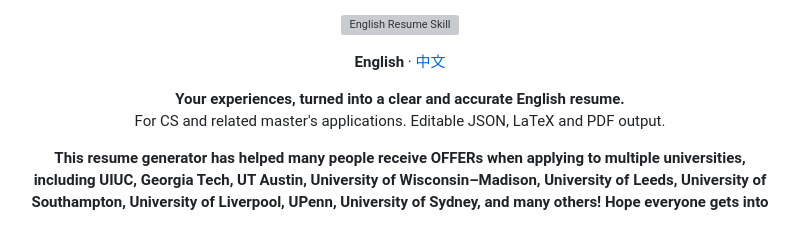
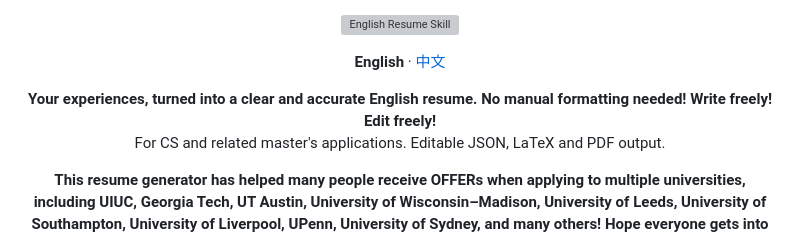
Before and after one commit to AlanSong2077/english-resume-skill, a Markdown page: README.md, the part around the change. Rendered like a GitHub page; grey boxes are pictures that could not be loaded.

Commit message:
更新 README.md

```diff
--- a/README.md
+++ b/README.md
@@ -7,7 +7,7 @@
 </p>
 
 <p align="center">
-  <strong>Your experiences, turned into a clear and accurate English resume.</strong><br />
+  <strong>Your experiences, turned into a clear and accurate English resume. No manual formatting needed! Write freely! Edit freely!</strong><br />
   For CS and related master's applications. Editable JSON, LaTeX and PDF output.
 </p>
 
```
